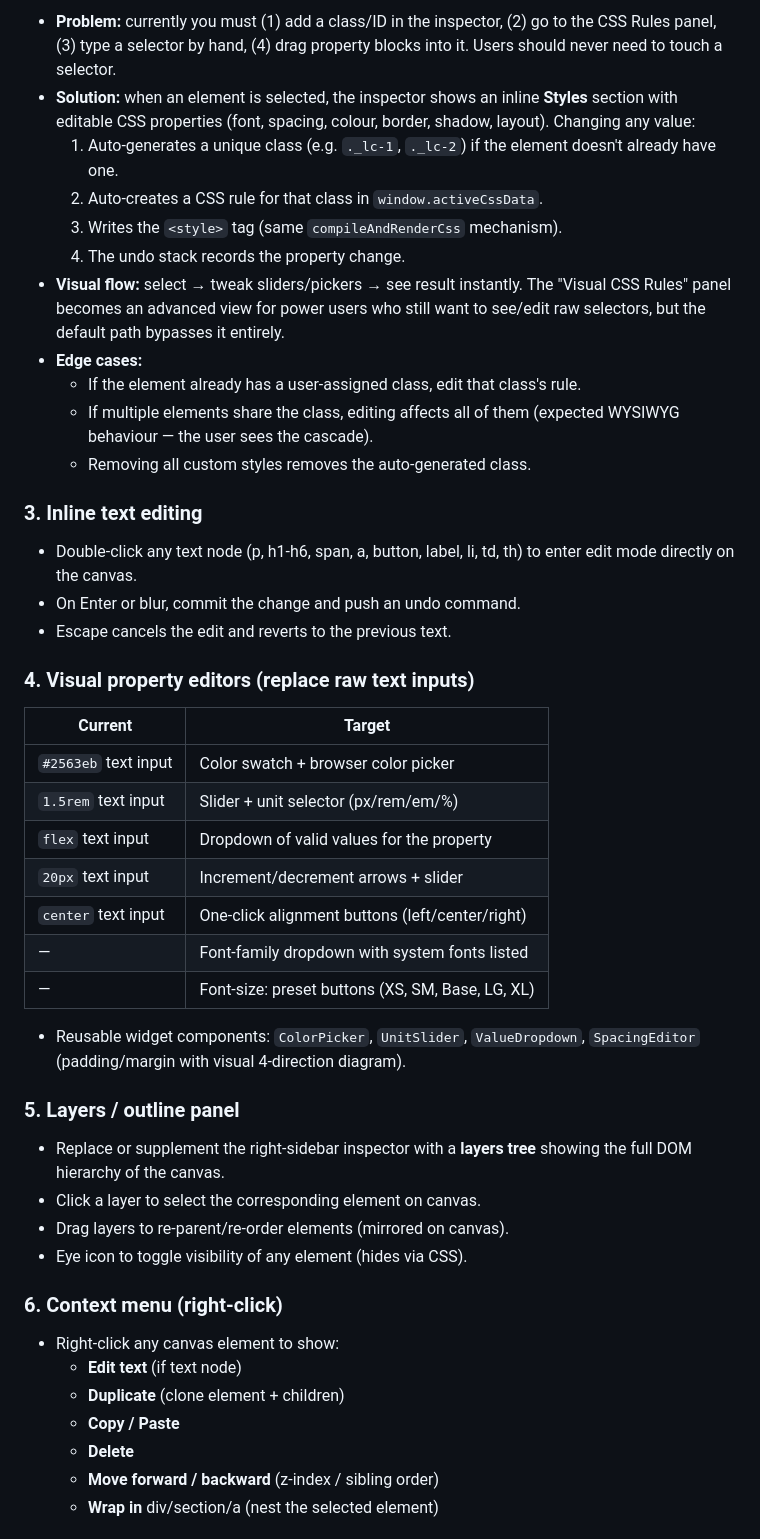
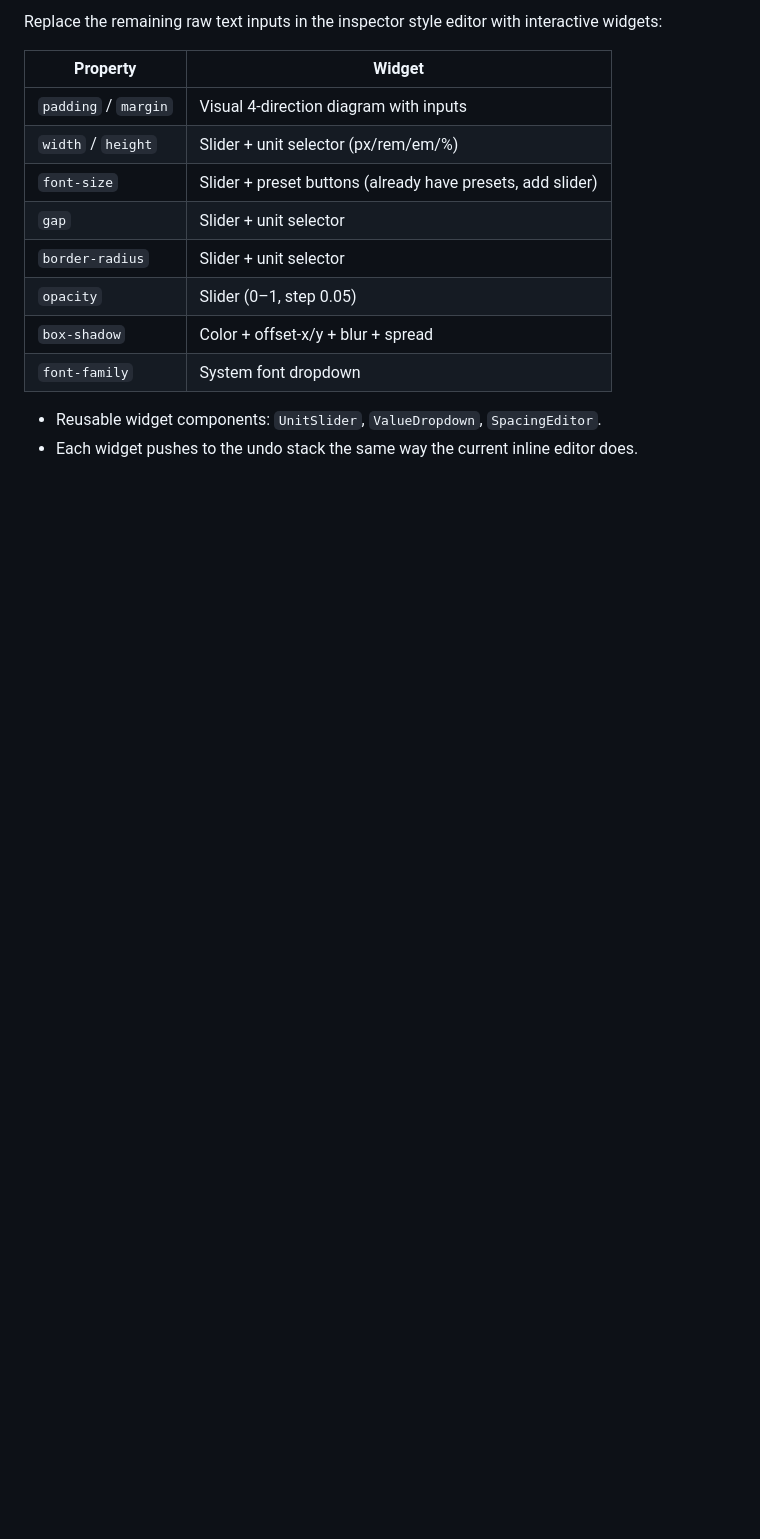
Before and after one commit to klhrd/layout-craft, a Markdown page: ROADMAP.md, the part around one of its changes. GitHub-like rendering; blank space fills up the shorter version.

```diff
--- a/ROADMAP.md
+++ b/ROADMAP.md
@@ -69,62 +56,17 @@ This document tracks the planned development of LayoutCraft Studio, organized by
 
-- **Problem:** currently you must (1) add a class/ID in the inspector, (2) go
-  to the CSS Rules panel, (3) type a selector by hand, (4) drag property blocks
-  into it. Users should never need to touch a selector.
-- **Solution:** when an element is selected, the inspector shows an inline
-  **Styles** section with editable CSS properties (font, spacing, colour,
-  border, shadow, layout). Changing any value:
-    1. Auto-generates a unique class (e.g. `._lc-1`, `._lc-2`) if the element
-       doesn't already have one.
-    2. Auto-creates a CSS rule for that class in `window.activeCssData`.
-    3. Writes the `<style>` tag (same `compileAndRenderCss` mechanism).
-    4. The undo stack records the property change.
-- **Visual flow:** select → tweak sliders/pickers → see result instantly.
-  The "Visual CSS Rules" panel becomes an advanced view for power users who
-  still want to see/edit raw selectors, but the default path bypasses it
-  entirely.
-- **Edge cases:**
-    - If the element already has a user-assigned class, edit that class's rule.
-    - If multiple elements share the class, editing affects all of them
-      (expected WYSIWYG behaviour — the user sees the cascade).
-    - Removing all custom styles removes the auto-generated class.
+Replace the remaining raw text inputs in the inspector style editor with interactive widgets:
 
-### 3. Inline text editing
+| Property              | Widget                                  |
+| --------------------- | --------------------------------------- |
+| `padding` / `margin`  | Visual 4-direction diagram with inputs  |
+| `width` / `height`    | Slider + unit selector (px/rem/em/%)    |
+| `font-size`           | Slider + preset buttons (already have presets, add slider) |
+| `gap`                 | Slider + unit selector                  |
+| `border-radius`       | Slider + unit selector                  |
+| `opacity`             | Slider (0–1, step 0.05)                 |
+| `box-shadow`          | Color + offset-x/y + blur + spread      |
+| `font-family`         | System font dropdown                    |
 
-- Double-click any text node (p, h1-h6, span, a, button, label, li, td, th)
-  to enter edit mode directly on the canvas.
-- On Enter or blur, commit the change and push an undo command.
-- Escape cancels the edit and reverts to the previous text.
+- Reusable widget components: `UnitSlider`, `ValueDropdown`, `SpacingEditor`.
+- Each widget pushes to the undo stack the same way the current inline editor does.
 
-### 4. Visual property editors (replace raw text inputs)
-
-| Current              | Target                                           |
-| -------------------- | ------------------------------------------------ |
-| `#2563eb` text input | Color swatch + browser color picker              |
-| `1.5rem` text input  | Slider + unit selector (px/rem/em/%)             |
-| `flex` text input    | Dropdown of valid values for the property        |
-| `20px` text input    | Increment/decrement arrows + slider              |
-| `center` text input  | One-click alignment buttons (left/center/right)  |
-| —                    | Font-family dropdown with system fonts listed    |
-| —                    | Font-size: preset buttons (XS, SM, Base, LG, XL) |
-
-- Reusable widget components: `ColorPicker`, `UnitSlider`, `ValueDropdown`,
-  `SpacingEditor` (padding/margin with visual 4-direction diagram).
-
-### 5. Layers / outline panel
-
-- Replace or supplement the right-sidebar inspector with a **layers tree**
-  showing the full DOM hierarchy of the canvas.
-- Click a layer to select the corresponding element on canvas.
-- Drag layers to re-parent/re-order elements (mirrored on canvas).
-- Eye icon to toggle visibility of any element (hides via CSS).
-
-### 6. Context menu (right-click)
-
-- Right-click any canvas element to show:
-    - **Edit text** (if text node)
-    - **Duplicate** (clone element + children)
-    - **Copy / Paste**
-    - **Delete**
-    - **Move forward / backward** (z-index / sibling order)
-    - **Wrap in** div/section/a (nest the selected element)
-
```
Also changed, not shown: other parts of ROADMAP.md (+106 -166 lines).
